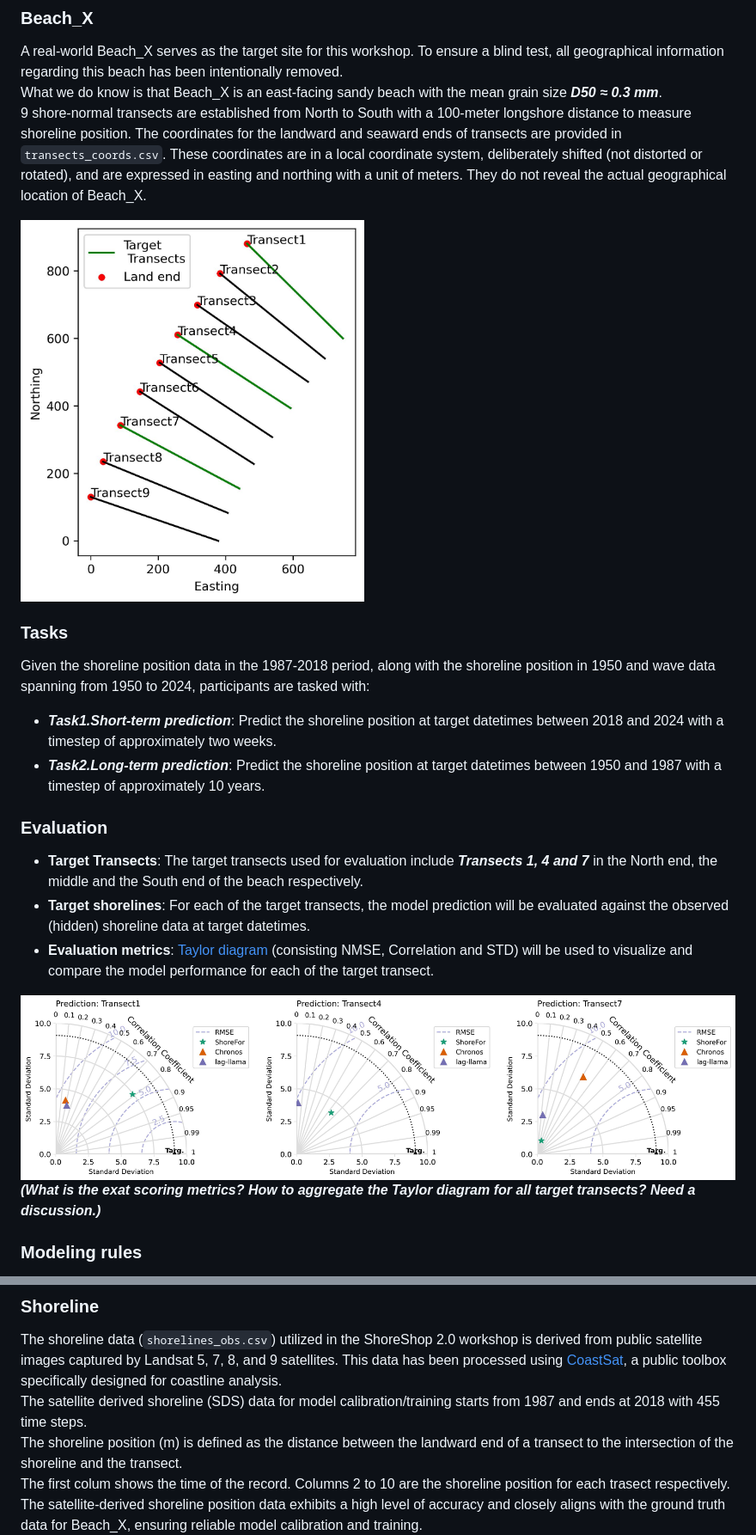
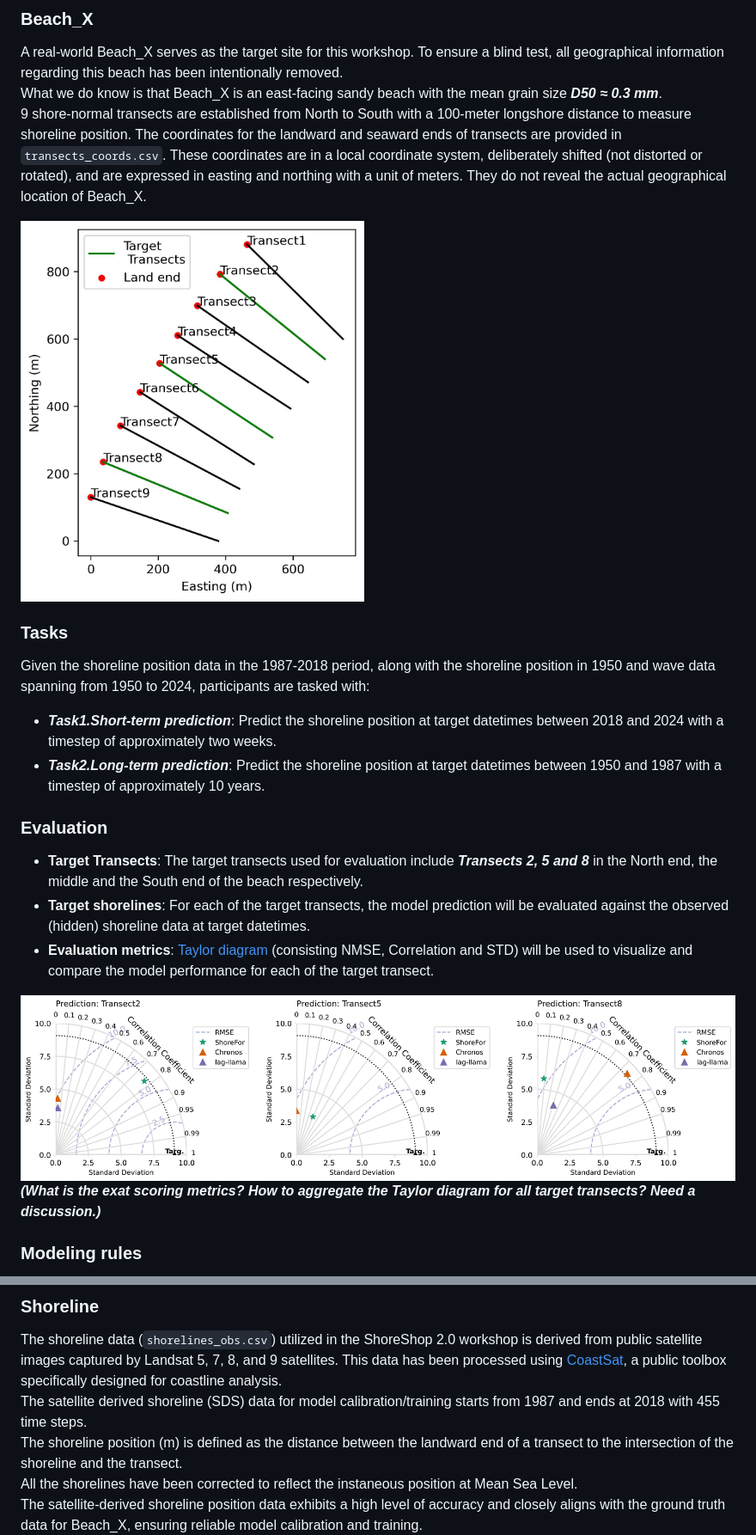
Before and after one commit to ShoreShop/ShoreModel_Benchmark, a Markdown page: README.md, 2 parts joined by grey strips. Shown: that part at 86% size. GitHub-like rendering; pictures changed too: figures/TaylorDiagram.jpg, figures/transects.jpg.

Commit message:
Update figures

```diff
--- a/README.md
+++ b/README.md
@@ -36,7 +36,7 @@ Given the shoreline position data in the 1987-2018 period, along with the shorel
 - ***Task2.Long-term prediction***: Predict the shoreline position at target datetimes between 1950 and 1987 with a timestep of approximately 10 years.
 
 ### Evaluation
-- **Target Transects**: The target transects used for evaluation include ***Transects 1, 4 and 7*** in the North end, the middle and the South end of the beach respectively.
+- **Target Transects**: The target transects used for evaluation include ***Transects 2, 5 and 8*** in the North end, the middle and the South end of the beach respectively.
 - **Target shorelines**: For each of the target transects, the model prediction will be evaluated against the observed (hidden) shoreline data at target datetimes.
 - **Evaluation metrics**: [Taylor diagram](https://en.wikipedia.org/wiki/Taylor_diagram) (consisting NMSE, Correlation and STD) will be used to visualize and compare the model performance for each of the target transect.
 <img src="figures/TaylorDiagram.jpg" width="1200">
@@ -65,7 +65,7 @@ The following constants are also provided.
 The shoreline data (`shorelines_obs.csv`) utilized in the ShoreShop 2.0 workshop is derived from public satellite images captured by Landsat 5, 7, 8, and 9 satellites. This data has been processed using [CoastSat](https://github.com/kvos/CoastSat), a public toolbox specifically designed for coastline analysis. \
 The satellite derived shoreline (SDS) data for model calibration/training starts from 1987 and ends at 2018 with 455 time steps. \
 The shoreline position (m) is defined as the distance between the landward end of a transect to the intersection of the shoreline and the transect. \
-The first colum shows the time of the record. Columns 2 to 10 are the shoreline position for each trasect respectively.\
+All the shorelines have been corrected to reflect the instaneous position at Mean Sea Level.\
 The satellite-derived shoreline position data exhibits a high level of accuracy and closely aligns with the ground truth data for Beach_X, ensuring reliable model calibration and training.\
 <img src="figures/shorelines_temporal.jpg" width="800">
 
```
Also changed, not shown: figures/wave_roses.jpg, 2 other files.
